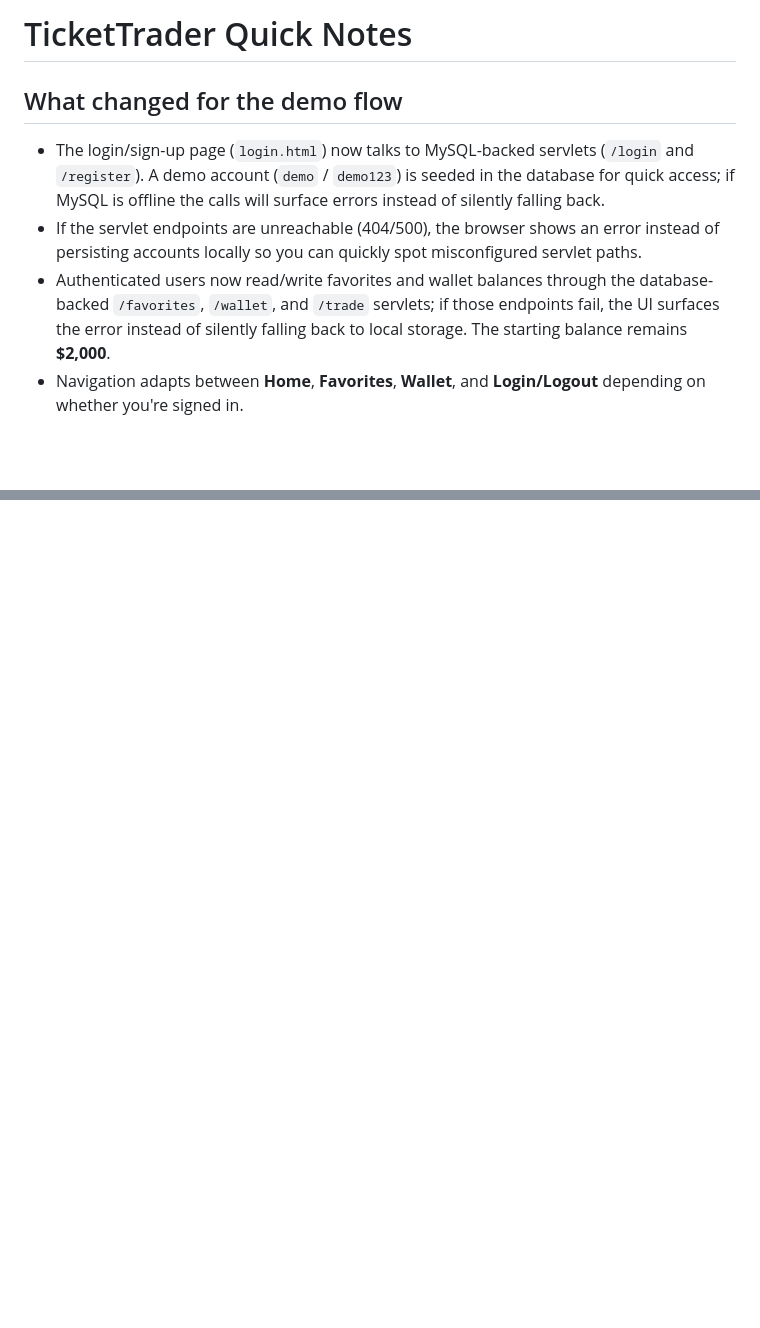
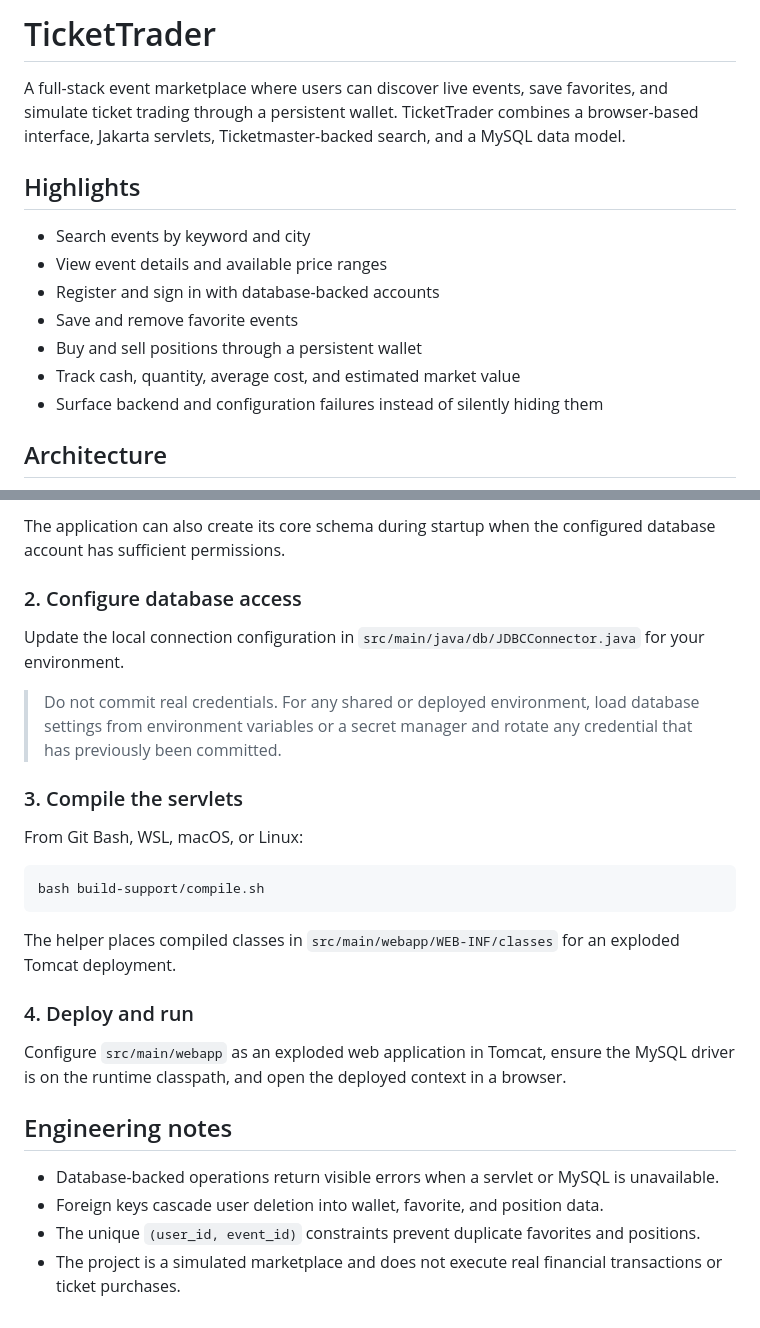
Before and after one commit to Jaime888888/TicketTrader, a Markdown page: README.md, 2 parts joined by grey strips. Drawn GitHub-style; blank space fills up the shorter version.

````diff
--- a/README.md
+++ b/README.md
@@ -1,7 +1,16 @@
-# TicketTrader Quick Notes
+# TicketTrader
 
-## What changed for the demo flow
-- The login/sign-up page (`login.html`) now talks to MySQL-backed servlets (`/login` and `/register`). A demo account (`demo` / `demo123`) is seeded in the database for quick access; if MySQL is offline the calls will surface errors instead of silently falling back.
-- If the servlet endpoints are unreachable (404/500), the browser shows an error instead of persisting accounts locally so you can quickly spot misconfigured servlet paths.
-- Authenticated users now read/write favorites and wallet balances through the database-backed `/favorites`, `/wallet`, and `/trade` servlets; if those endpoints fail, the UI surfaces the error instead of silently falling back to local storage. The starting balance remains **$2,000**.
-- Navigation adapts between **Home**, **Favorites**, **Wallet**, and **Login/Logout** depending on whether you're signed in.
+A full-stack event marketplace where users can discover live events, save favorites, and simulate ticket trading through a persistent wallet. TicketTrader combines a browser-based interface, Jakarta servlets, Ticketmaster-backed search, and a MySQL data model.
+
+## Highlights
+
+- Search events by keyword and city
+- View event details and available price ranges
+- Register and sign in with database-backed accounts
+- Save and remove favorite events
+- Buy and sell positions through a persistent wallet
+- Track cash, quantity, average cost, and estimated market value
+- Surface backend and configuration failures instead of silently hiding them
+
+## Architecture
+
@@ -26,0 +104,28 @@
+The application can also create its core schema during startup when the configured database account has sufficient permissions.
+
+### 2. Configure database access
+
+Update the local connection configuration in `src/main/java/db/JDBCConnector.java` for your environment.
+
+> Do not commit real credentials. For any shared or deployed environment, load database settings from environment variables or a secret manager and rotate any credential that has previously been committed.
+
+### 3. Compile the servlets
+
+From Git Bash, WSL, macOS, or Linux:
+
+```bash
+bash build-support/compile.sh
+```
+
+The helper places compiled classes in `src/main/webapp/WEB-INF/classes` for an exploded Tomcat deployment.
+
+### 4. Deploy and run
+
+Configure `src/main/webapp` as an exploded web application in Tomcat, ensure the MySQL driver is on the runtime classpath, and open the deployed context in a browser.
+
+## Engineering notes
+
+- Database-backed operations return visible errors when a servlet or MySQL is unavailable.
+- Foreign keys cascade user deletion into wallet, favorite, and position data.
+- The unique `(user_id, event_id)` constraints prevent duplicate favorites and positions.
+- The project is a simulated marketplace and does not execute real financial transactions or ticket purchases.
````
Also changed, not shown: other parts of README.md (+83 -15 lines).
